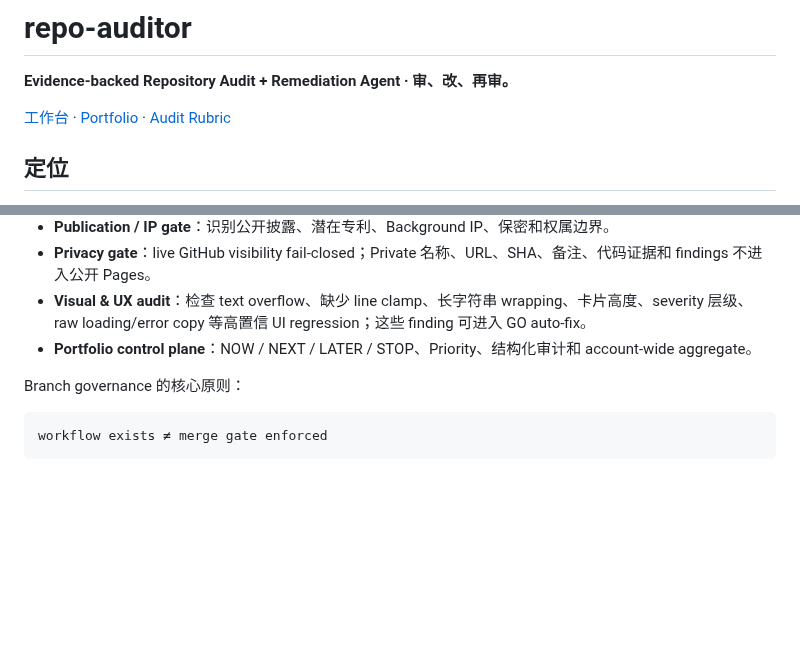
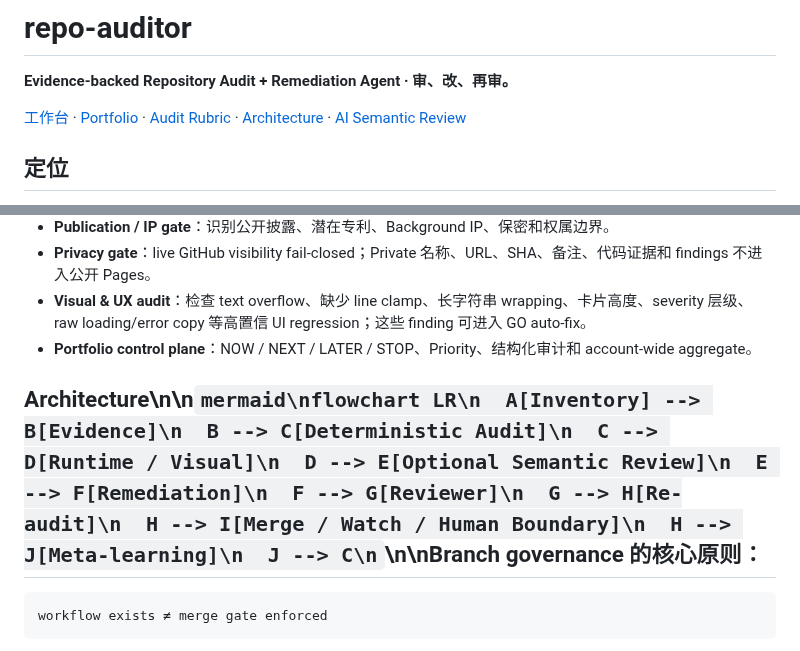
Before and after one commit to CochraneK/repo-auditor, a Markdown page: README.md, 2 parts joined by grey strips. Rendered like a GitHub page; blank space fills up the shorter version.

Commit message:
docs: make README AI-native and visually scannable

````diff
--- a/README.md
+++ b/README.md
@@ -2,7 +2,7 @@
 
 **Evidence-backed Repository Audit + Remediation Agent · 审、改、再审。**
 
-[工作台](https://cochranek.github.io/repo-auditor/) · [Portfolio](PORTFOLIO.md) · [Audit Rubric](AUDIT_RUBRIC.md)
+[工作台](https://cochranek.github.io/repo-auditor/) · [Portfolio](PORTFOLIO.md) · [Audit Rubric](AUDIT_RUBRIC.md) · [Architecture](docs/architecture.md) · [AI Semantic Review](AI_SEMANTIC_REVIEW.md)
 
 ## 定位
 
@@ -22,7 +22,7 @@ Audit → classify → auto-fix safe findings → test → re-audit → merge
 - **Visual & UX audit**：检查 text overflow、缺少 line clamp、长字符串 wrapping、卡片高度、severity 层级、raw loading/error copy 等高置信 UI regression；这些 finding 可进入 GO auto-fix。
 - **Portfolio control plane**：NOW / NEXT / LATER / STOP、Priority、结构化审计和 account-wide aggregate。
 
-Branch governance 的核心原则：
+## Architecture\n\n```mermaid\nflowchart LR\n  A[Inventory] --> B[Evidence]\n  B --> C[Deterministic Audit]\n  C --> D[Runtime / Visual]\n  D --> E[Optional Semantic Review]\n  E --> F[Remediation]\n  F --> G[Reviewer]\n  G --> H[Re-audit]\n  H --> I[Merge / Watch / Human Boundary]\n  H --> J[Meta-learning]\n  J --> C\n```\n\nBranch governance 的核心原则：
 
 ```text
 workflow exists ≠ merge gate enforced
````
